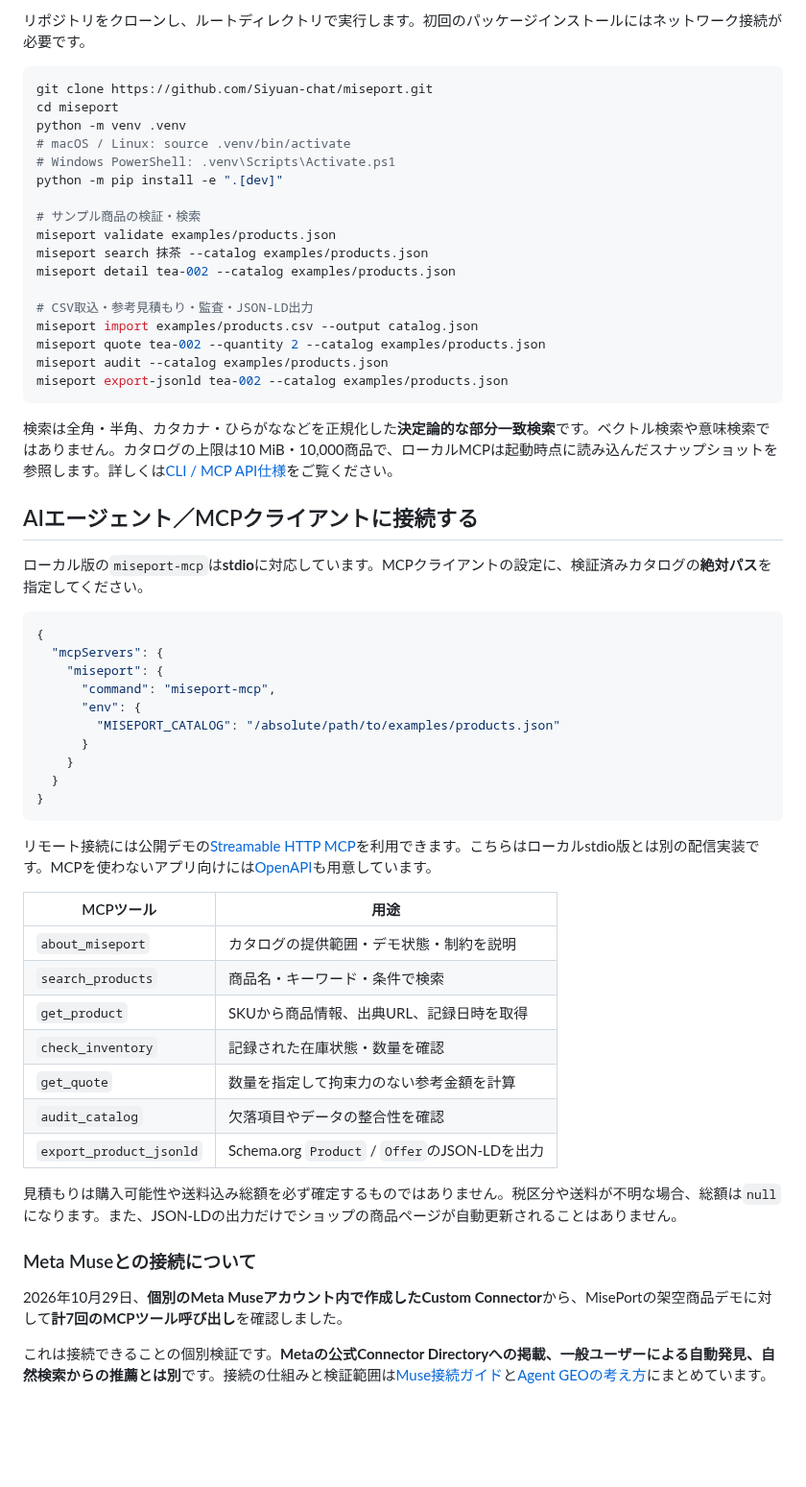
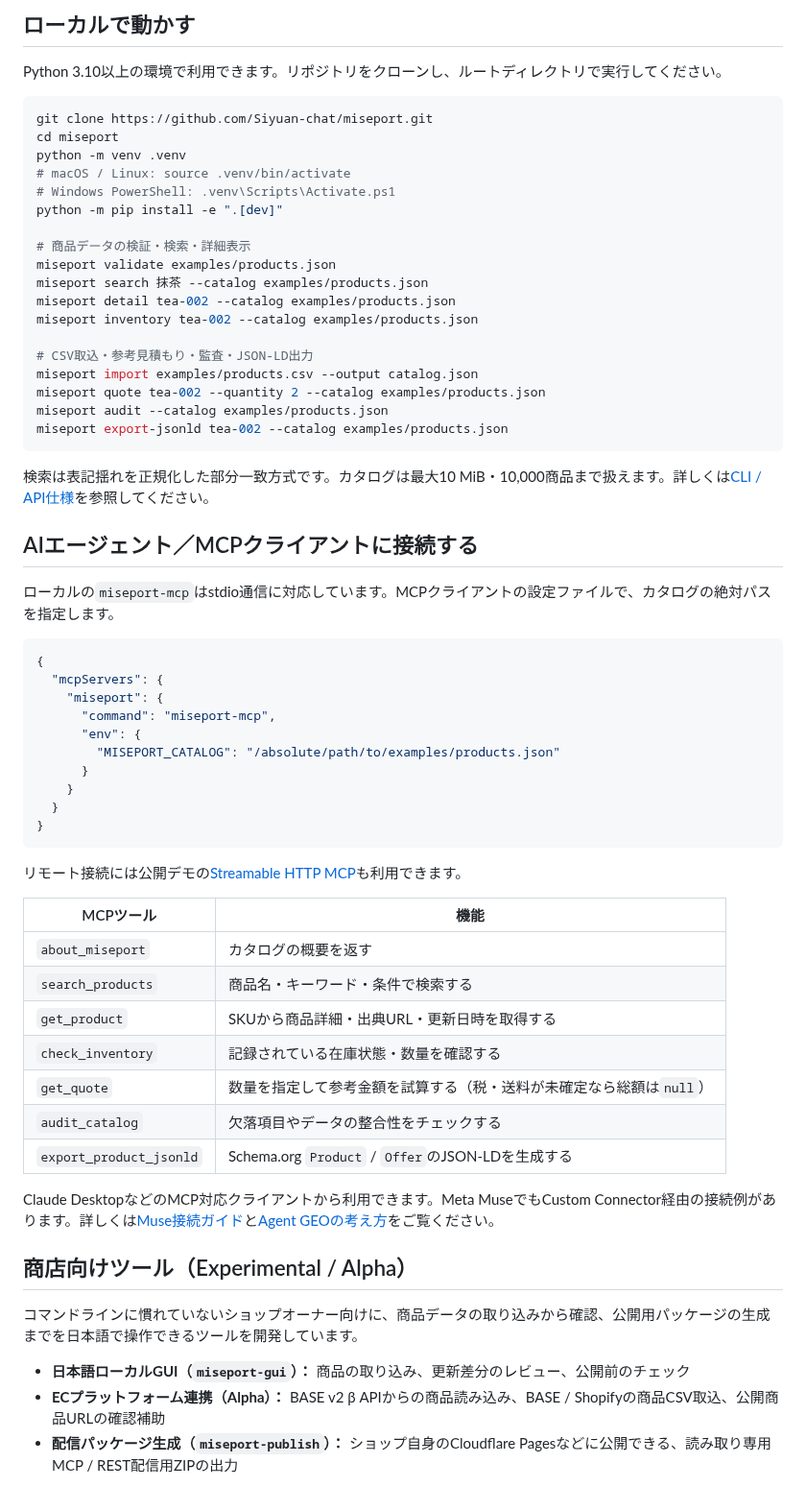
Before and after one commit to Siyuan-chat/miseport, a Markdown page: README.md, the part around one of its changes. Shown at 96% size. Drawn GitHub-style; blank space fills up the shorter version.

````diff
--- a/README.md
+++ b/README.md
@@ -73,5 +71,7 @@ BASE API・公式CSV（Alpha） ─┤
 
-リポジトリをクローンし、ルートディレクトリで実行します。初回のパッケージインストールにはネットワーク接続が必要です。
+## ローカルで動かす
+
+Python 3.10以上の環境で利用できます。リポジトリをクローンし、ルートディレクトリで実行してください。
 
 ```bash
 git clone https://github.com/Siyuan-chat/miseport.git
@@ -81,10 +81,11 @@ python -m venv .venv
 # Windows PowerShell: .venv\Scripts\Activate.ps1
 python -m pip install -e ".[dev]"
 
-# サンプル商品の検証・検索
+# 商品データの検証・検索・詳細表示
 miseport validate examples/products.json
 miseport search 抹茶 --catalog examples/products.json
 miseport detail tea-002 --catalog examples/products.json
+miseport inventory tea-002 --catalog examples/products.json
 
 # CSV取込・参考見積もり・監査・JSON-LD出力
 miseport import examples/products.csv --output catalog.json
@@ -93,11 +94,11 @@ miseport audit --catalog examples/products.json
 miseport export-jsonld tea-002 --catalog examples/products.json
 ```
 
-検索は全角・半角、カタカナ・ひらがななどを正規化した**決定論的な部分一致検索**です。ベクトル検索や意味検索ではありません。カタログの上限は10 MiB・10,000商品で、ローカルMCPは起動時点に読み込んだスナップショットを参照します。詳しくは[CLI / MCP API仕様](docs/API.md)をご覧ください。
+検索は表記揺れを正規化した部分一致方式です。カタログは最大10 MiB・10,000商品まで扱えます。詳しくは[CLI / API仕様](docs/API.md)を参照してください。
 
 ## AIエージェント／MCPクライアントに接続する
 
-ローカル版の`miseport-mcp`は**stdio**に対応しています。MCPクライアントの設定に、検証済みカタログの**絶対パス**を指定してください。
+ローカルの`miseport-mcp`はstdio通信に対応しています。MCPクライアントの設定ファイルで、カタログの絶対パスを指定します。
 
 ```json
 {
@@ -112,23 +113,25 @@ miseport export-jsonld tea-002 --catalog examples/products.json
 }
 ```
 
-リモート接続には公開デモの[Streamable HTTP MCP](https://miseport.pages.dev/mcp)を利用できます。こちらはローカルstdio版とは別の配信実装です。MCPを使わないアプリ向けには[OpenAPI](https://miseport.pages.dev/openapi.json)も用意しています。
+リモート接続には公開デモの[Streamable HTTP MCP](https://miseport.pages.dev/mcp)も利用できます。
 
-| MCPツール | 用途 |
+| MCPツール | 機能 |
 | --- | --- |
-| `about_miseport` | カタログの提供範囲・デモ状態・制約を説明 |
-| `search_products` | 商品名・キーワード・条件で検索 |
-| `get_product` | SKUから商品情報、出典URL、記録日時を取得 |
-| `check_inventory` | 記録された在庫状態・数量を確認 |
-| `get_quote` | 数量を指定して拘束力のない参考金額を計算 |
-| `audit_catalog` | 欠落項目やデータの整合性を確認 |
-| `export_product_jsonld` | Schema.org `Product` / `Offer`のJSON-LDを出力 |
+| `about_miseport` | カタログの概要を返す |
+| `search_products` | 商品名・キーワード・条件で検索する |
+| `get_product` | SKUから商品詳細・出典URL・更新日時を取得する |
+| `check_inventory` | 記録されている在庫状態・数量を確認する |
+| `get_quote` | 数量を指定して参考金額を試算する（税・送料が未確定なら総額は`null`） |
+| `audit_catalog` | 欠落項目やデータの整合性をチェックする |
+| `export_product_jsonld` | Schema.org `Product` / `Offer`のJSON-LDを生成する |
 
-見積もりは購入可能性や送料込み総額を必ず確定するものではありません。税区分や送料が不明な場合、総額は`null`になります。また、JSON-LDの出力だけでショップの商品ページが自動更新されることはありません。
+Claude DesktopなどのMCP対応クライアントから利用できます。Meta MuseでもCustom Connector経由の接続例があります。詳しくは[Muse接続ガイド](docs/MUSE_CONNECT.ja.md)と[Agent GEOの考え方](docs/AGENT_GEO.ja.md)をご覧ください。
 
-### Meta Museとの接続について
+## 商店向けツール（Experimental / Alpha）
 
-2026年10月29日、**個別のMeta Museアカウント内で作成したCustom Connector**から、MisePortの架空商品デモに対して**計7回のMCPツール呼び出し**を確認しました。
+コマンドラインに慣れていないショップオーナー向けに、商品データの取り込みから確認、公開用パッケージの生成までを日本語で操作できるツールを開発しています。
 
-これは接続できることの個別検証です。**Metaの公式Connector Directoryへの掲載、一般ユーザーによる自動発見、自然検索からの推薦とは別**です。接続の仕組みと検証範囲は[Muse接続ガイド](docs/MUSE_CONNECT.ja.md)と[Agent GEOの考え方](docs/AGENT_GEO.ja.md)にまとめています。
+- **日本語ローカルGUI（`miseport-gui`）：** 商品の取り込み、更新差分のレビュー、公開前のチェック
+- **ECプラットフォーム連携（Alpha）：** BASE v2 β APIからの商品読み込み、BASE / Shopifyの商品CSV取込、公開商品URLの確認補助
+- **配信パッケージ生成（`miseport-publish`）：** ショップ自身のCloudflare Pagesなどに公開できる、読み取り専用MCP / REST配信用ZIPの出力
 
````
Also changed, not shown: other parts of README.md (+34 -64 lines).
